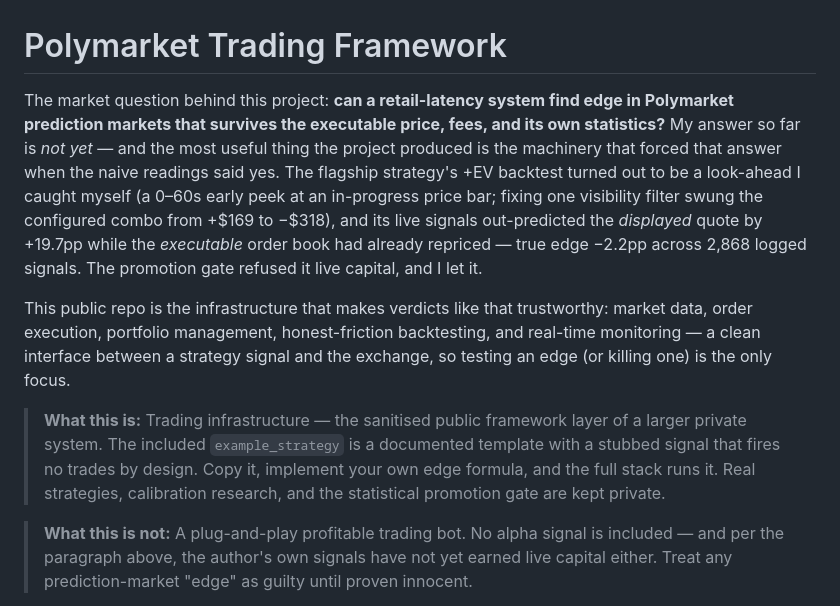
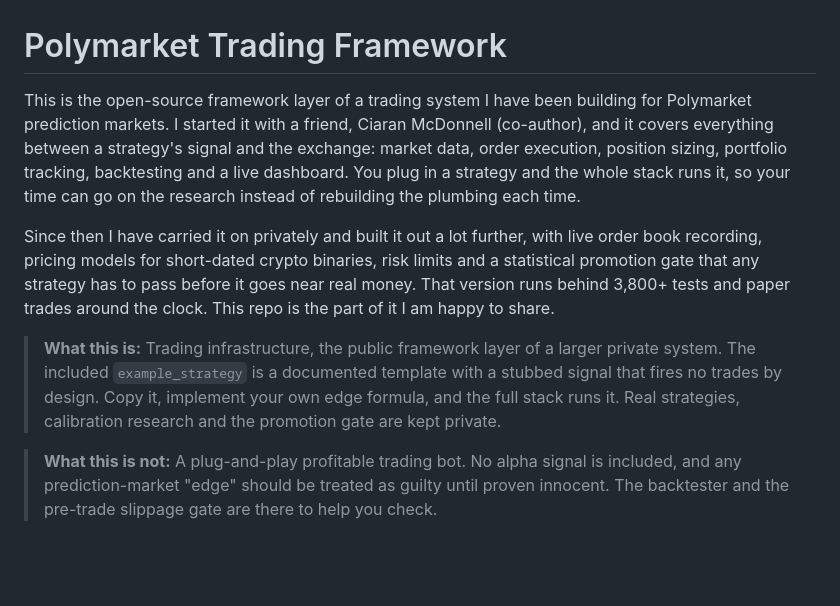
Before and after one commit to Thomas-quinn7/Polymarket_trader, a Markdown page: README.md, the part around one of its changes. Drawn GitHub-style; blank space fills up the shorter version.

Commit message:
README: lead with what the framework does; update private-system test count to 3,800+

```diff
--- a/README.md
+++ b/README.md
@@ -1,27 +1,22 @@
 # Polymarket Trading Framework
 
-The market question behind this project: **can a retail-latency system find edge in
-Polymarket prediction markets that survives the executable price, fees, and its own
-statistics?** My answer so far is *not yet* — and the most useful thing the project
-produced is the machinery that forced that answer when the naive readings said yes. The
-flagship strategy's +EV backtest turned out to be a look-ahead I caught myself (a 0–60s
-early peek at an in-progress price bar; fixing one visibility filter swung the configured
-combo from +$169 to −$318), and its live signals out-predicted the *displayed* quote by
-+19.7pp while the *executable* order book had already repriced — true edge −2.2pp across
-2,868 logged signals. The promotion gate refused it live capital, and I let it.
+This is the open-source framework layer of a trading system I have been building for Polymarket
+prediction markets. I started it with a friend, Ciaran McDonnell (co-author), and it covers everything
+between a strategy's signal and the exchange: market data, order execution, position sizing, portfolio
+tracking, backtesting and a live dashboard. You plug in a strategy and the whole stack runs it, so your
+time can go on the research instead of rebuilding the plumbing each time.
 
-This public repo is the infrastructure that makes verdicts like that trustworthy: market
-data, order execution, portfolio management, honest-friction backtesting, and real-time
-monitoring — a clean interface between a strategy signal and the exchange, so testing an
-edge (or killing one) is the only focus.
+Since then I have carried it on privately and built it out a lot further, with live order book
+recording, pricing models for short-dated crypto binaries, risk limits and a statistical promotion
+gate that any strategy has to pass before it goes near real money. That version runs behind 3,800+
+tests and paper trades around the clock. This repo is the part of it I am happy to share.
 
-> **What this is:** Trading infrastructure — the sanitised public framework layer of a
-> larger private system. The included `example_strategy` is a documented template with a
-> stubbed signal that fires no trades by design. Copy it, implement your own edge formula,
-> and the full stack runs it. Real strategies, calibration research, and the statistical
-> promotion gate are kept private.
+> **What this is:** Trading infrastructure, the public framework layer of a larger private system.
+> The included `example_strategy` is a documented template with a stubbed signal that fires no trades
+> by design. Copy it, implement your own edge formula, and the full stack runs it. Real strategies,
+> calibration research and the promotion gate are kept private.
 
-> **What this is not:** A plug-and-play profitable trading bot. No alpha signal is
-> included — and per the paragraph above, the author's own signals have not yet earned
-> live capital either. Treat any prediction-market "edge" as guilty until proven innocent.
+> **What this is not:** A plug-and-play profitable trading bot. No alpha signal is included, and any
+> prediction-market "edge" should be treated as guilty until proven innocent. The backtester and the
+> pre-trade slippage gate are there to help you check.
 
```
Also changed, not shown: other parts of README.md (+3 -3 lines).
